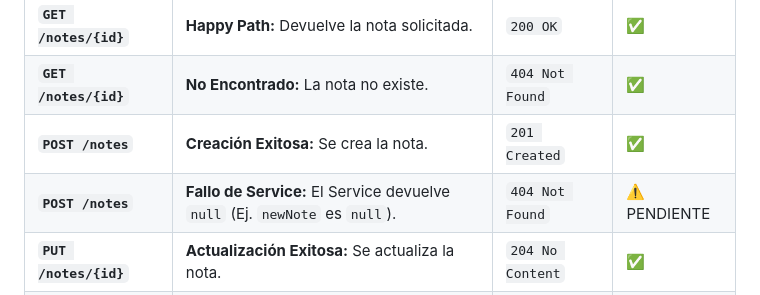
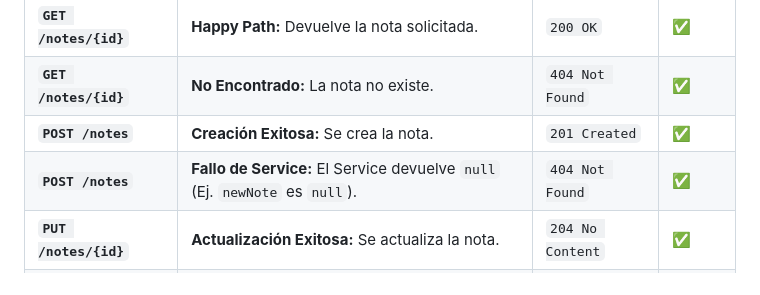
Before and after one commit to D-Madev/madev-road-to-senior, a Markdown page: Practice/NotesAPI.Tests/README.md, the part around the change. Rendered like a GitHub page.

Commit message:
doc(readmeTest): correccion de lista to-do

```diff
--- a/Practice/NotesAPI.Tests/README.md
+++ b/Practice/NotesAPI.Tests/README.md
@@ -11,7 +11,7 @@ El objetivo es probar que el **Controller** (la capa HTTP) maneja correctamente
 | **`GET /notes/{id}`** | **Happy Path:** Devuelve la nota solicitada. | `200 OK` | ✅ |
 | **`GET /notes/{id}`** | **No Encontrado:** La nota no existe. | `404 Not Found` | ✅ |
 | **`POST /notes`** | **Creación Exitosa:** Se crea la nota. | `201 Created` | ✅ |
-| **`POST /notes`** | **Fallo de Service:** El Service devuelve `null` (Ej. `newNote` es `null`). | `404 Not Found` | ⚠️ PENDIENTE |
+| **`POST /notes`** | **Fallo de Service:** El Service devuelve `null` (Ej. `newNote` es `null`). | `404 Not Found` | ✅ |
 | **`PUT /notes/{id}`** | **Actualización Exitosa:** Se actualiza la nota. | `204 No Content` | ✅ |
 | **`PUT /notes/{id}`** | **Error de Cliente:** Ids de ruta y cuerpo no coinciden. | `400 Bad Request` | ✅ |
 | **`PUT /notes/{id}`** | **No Encontrado:** La nota a actualizar no existe. | `404 Not Found` | ✅ |
```
